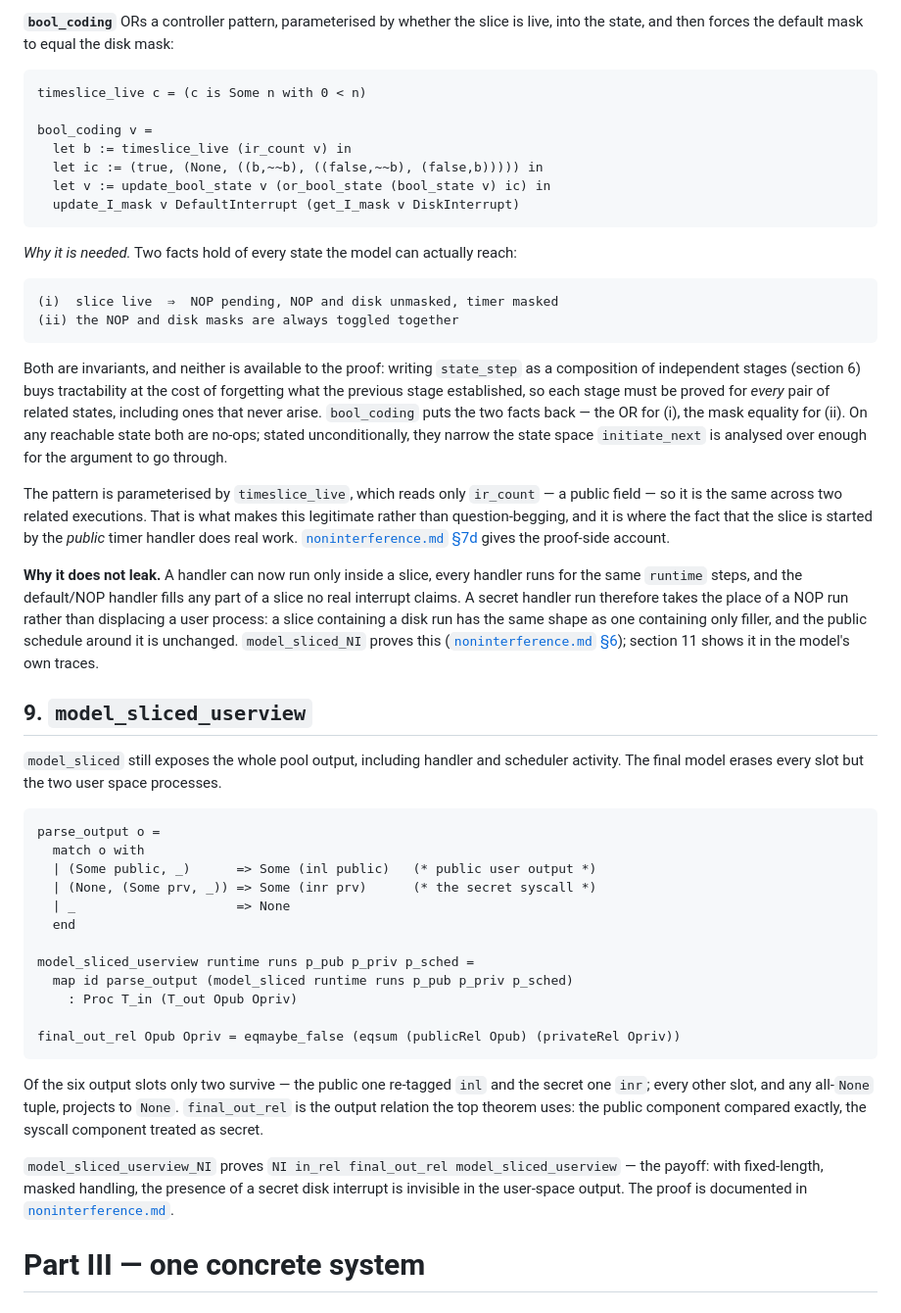
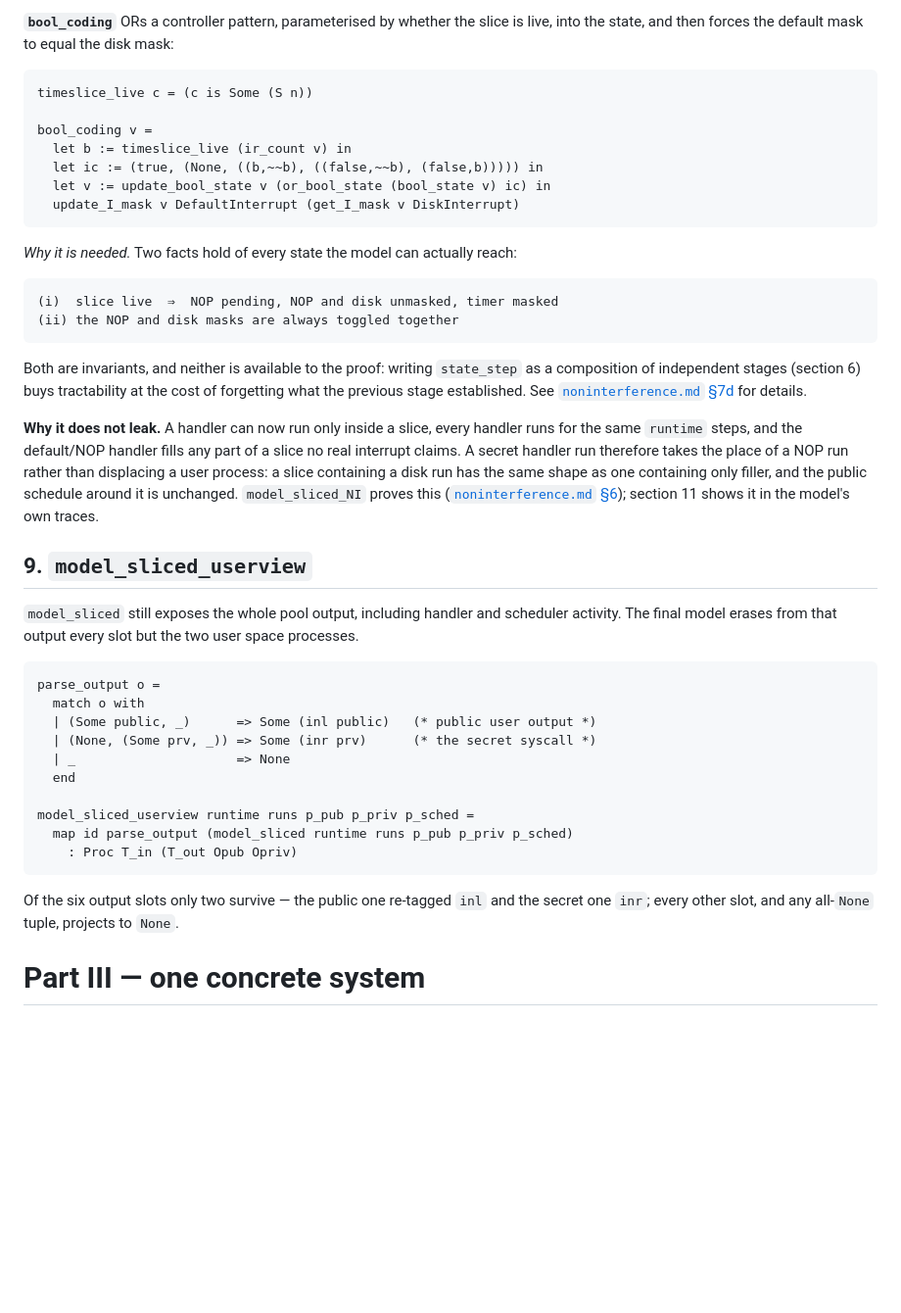
Before and after one commit to Tirore96/NonInterference, a Markdown page: docs/models.md, the part around one of its changes. Shown at 98% size. GitHub-like rendering; blank space fills up the shorter version.

````diff
--- a/docs/models.md
+++ b/docs/models.md
@@ -628,7 +617,7 @@ are the ones left runnable.
 live, into the state, and then forces the default mask to equal the disk mask:
 
 ```coq
-timeslice_live c = (c is Some n with 0 < n)
+timeslice_live c = (c is Some (S n))
 
 bool_coding v =
   let b := timeslice_live (ir_count v) in
@@ -646,17 +635,8 @@ bool_coding v =
 
 Both are invariants, and neither is available to the proof: writing `state_step` as a
 composition of independent stages (section 6) buys tractability at the cost of
-forgetting what the previous stage established, so each stage must be proved for
-*every* pair of related states, including ones that never arise. `bool_coding` puts
-the two facts back — the OR for (i), the mask equality for (ii). On any reachable
-state both are no-ops; stated unconditionally, they narrow the state space
-`initiate_next` is analysed over enough for the argument to go through.
-
-The pattern is parameterised by `timeslice_live`, which reads only `ir_count` — a
-public field — so it is the same across two related executions. That is what makes
-this legitimate rather than question-begging, and it is where the fact that the slice
-is started by the *public* timer handler does real work.
-[`noninterference.md` §7d](noninterference.md) gives the proof-side account.
+forgetting what the previous stage established. See
+[`noninterference.md` §7d](noninterference.md) for details.
 
 **Why it does not leak.** A handler can now run only inside a slice, every handler
 runs for the same `runtime` steps, and the default/NOP handler fills any part of a
@@ -671,7 +651,8 @@ own traces.
 ## 9. `model_sliced_userview`
 
 `model_sliced` still exposes the whole pool output, including handler and scheduler
-activity. The final model erases every slot but the two user space processes.
+activity. The final model erases from that output every slot but the two user space
+processes.
 
 ```coq
 parse_output o =
@@ -684,20 +665,10 @@ parse_output o =
 model_sliced_userview runtime runs p_pub p_priv p_sched =
   map id parse_output (model_sliced runtime runs p_pub p_priv p_sched)
     : Proc T_in (T_out Opub Opriv)
-
-final_out_rel Opub Opriv = eqmaybe_false (eqsum (publicRel Opub) (privateRel Opriv))
 ```
 
 Of the six output slots only two survive — the public one re-tagged `inl` and the
 secret one `inr`; every other slot, and any all-`None` tuple, projects to `None`.
-`final_out_rel` is the output relation the top theorem uses: the public component
-compared exactly, the syscall component treated as secret.
-
-`model_sliced_userview_NI` proves `NI in_rel final_out_rel model_sliced_userview` —
-the payoff: with fixed-length, masked handling, the presence of a secret disk
-interrupt is invisible in the user-space output. The proof is documented in
-[`noninterference.md`](noninterference.md).
-
 
 # Part III — one concrete system
 
````
Also changed, not shown: other parts of docs/models.md (+22 -69 lines).
